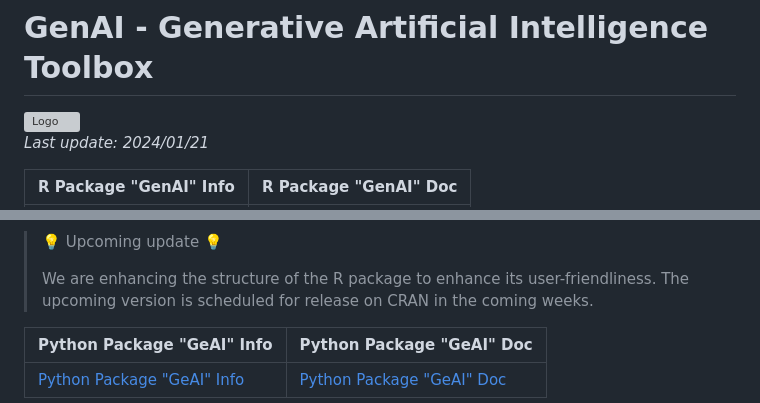
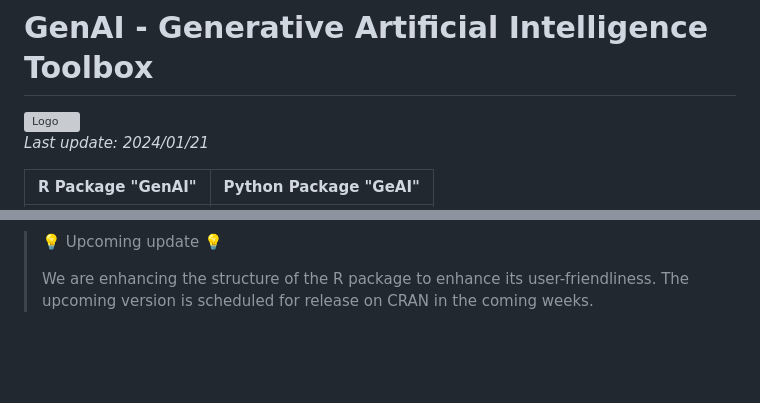
Before and after one commit to GitData-GA/GenAI, a Markdown page: README.md, 2 parts joined by grey strips. Rendered like a GitHub page; blank space fills up the shorter version; grey boxes are pictures that could not be loaded.

```diff
--- a/README.md
+++ b/README.md
@@ -4,5 +4,5 @@
 
 *Last update: 2024/01/21*
 
-| R Package "GenAI" Info                             | R Package "GenAI" Doc                                          |
+| R Package "GenAI"                                  | Python Package "GeAI"                                         |
 |----------------------------------------------------|---------------------------------------------------------------|
@@ -15,7 +16,4 @@
 >
 > We are enhancing the structure of the R package to enhance its user-friendliness. The upcoming version is scheduled for release on CRAN in the coming weeks.
 
-| Python Package "GeAI" Info                             | Python Package "GeAI" Doc                                              |
-|--------------------------------------------------------|-----------------------------------------------------------------------|
-| [Python Package "GeAI" Info](https://genai.gd.edu.kg/python/) | [Python Package "GeAI" Doc](https://genai.gd.edu.kg/python/documentation/) |
 
```
Also changed, not shown: other parts of README.md (+4 -5 lines).
